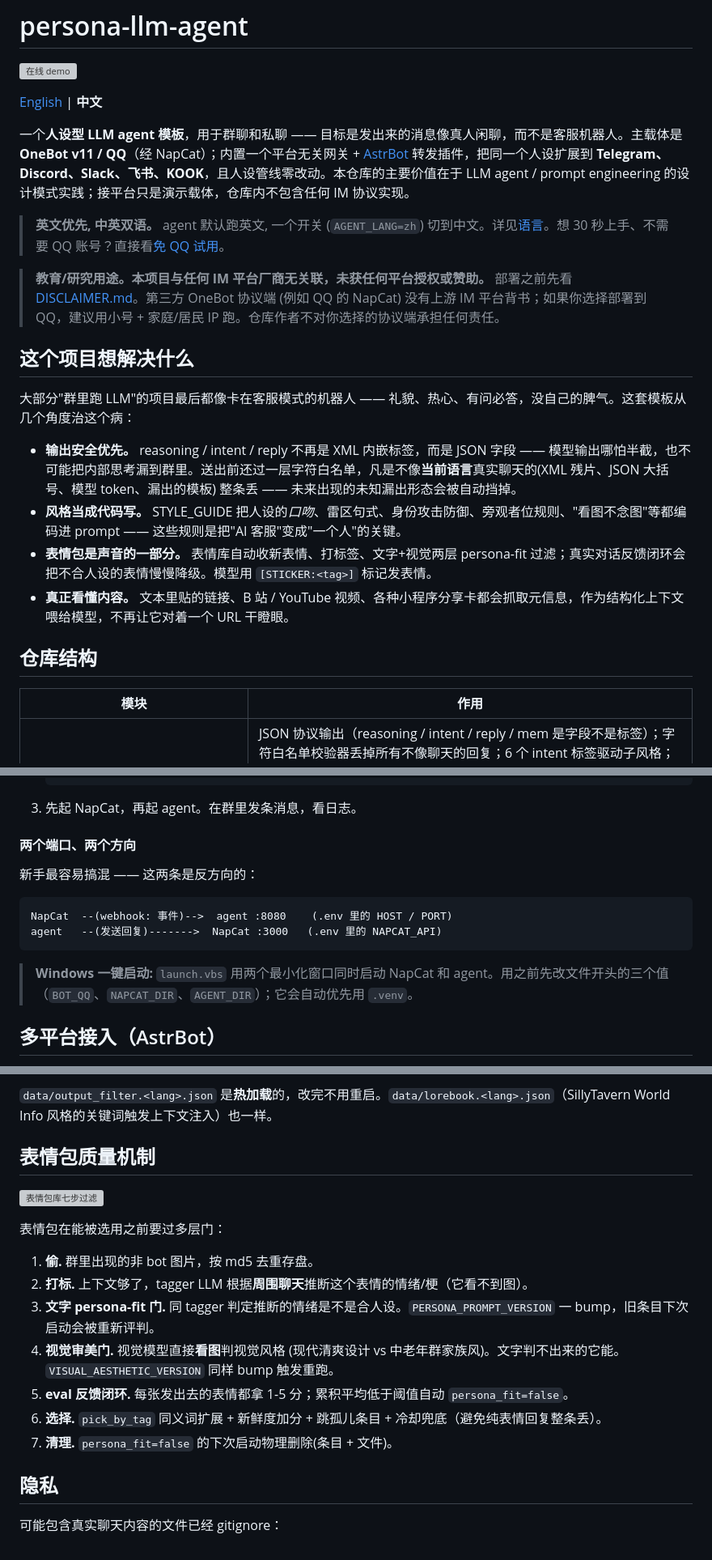
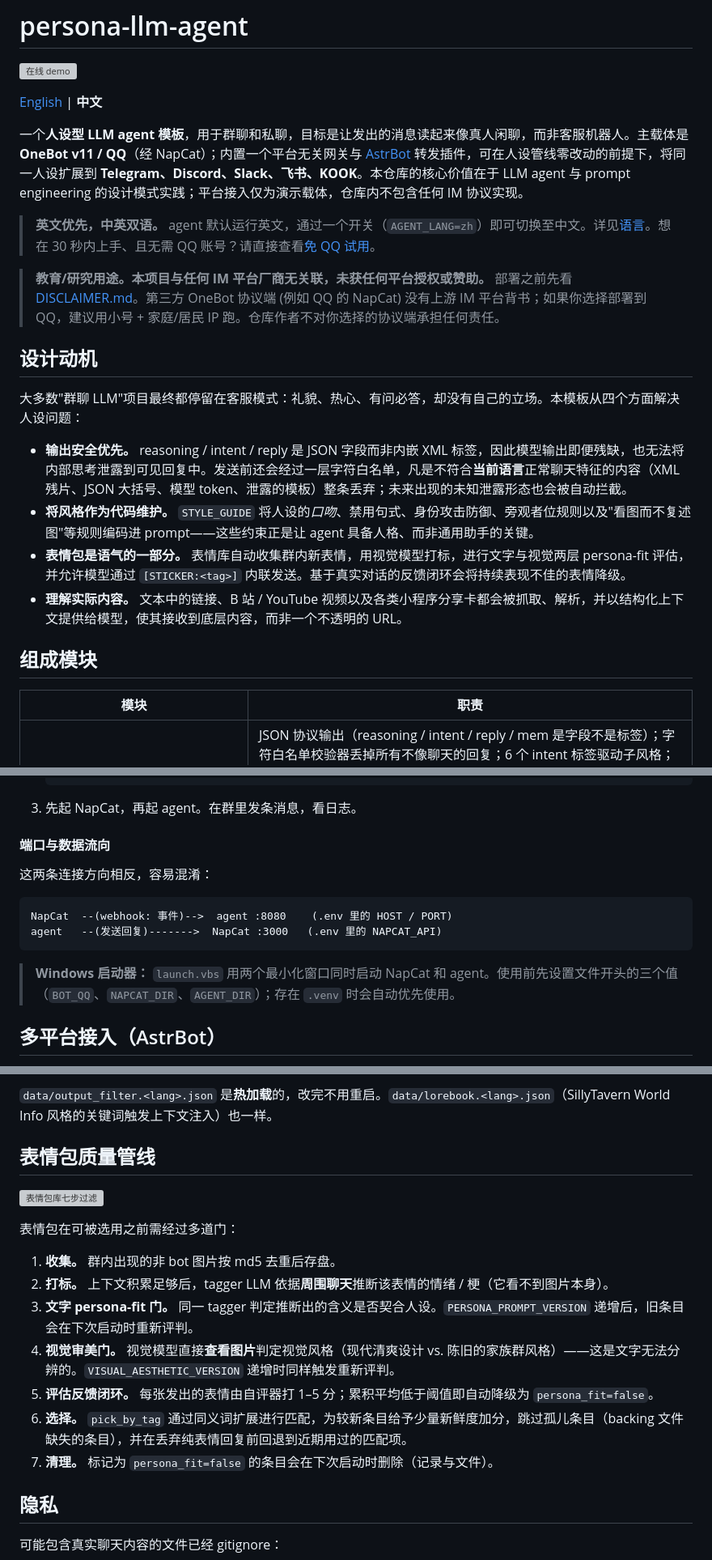
Before and after one commit to wangkant/personagent, a Markdown page: README.zh-CN.md, 3 parts joined by grey strips. Shown at 81% size. Drawn GitHub-style; grey boxes are pictures that could not be loaded.

````diff
--- a/README.zh-CN.md
+++ b/README.zh-CN.md
@@ -4,25 +4,25 @@
 
 [English](README.md) | **中文**
 
-一个**人设型 LLM agent 模板**，用于群聊和私聊 —— 目标是发出来的消息像真人闲聊，而不是客服机器人。主载体是 **OneBot v11 / QQ**（经 NapCat）；内置一个平台无关网关 + [AstrBot](https://github.com/AstrBotDevs/AstrBot) 转发插件，把同一个人设扩展到 **Telegram、Discord、Slack、飞书、KOOK**，且人设管线零改动。本仓库的主要价值在于 LLM agent / prompt engineering 的设计模式实践；接平台只是演示载体，仓库内不包含任何 IM 协议实现。
+一个**人设型 LLM agent 模板**，用于群聊和私聊，目标是让发出的消息读起来像真人闲聊，而非客服机器人。主载体是 **OneBot v11 / QQ**（经 NapCat）；内置一个平台无关网关与 [AstrBot](https://github.com/AstrBotDevs/AstrBot) 转发插件，可在人设管线零改动的前提下，将同一人设扩展到 **Telegram、Discord、Slack、飞书、KOOK**。本仓库的核心价值在于 LLM agent 与 prompt engineering 的设计模式实践；平台接入仅为演示载体，仓库内不包含任何 IM 协议实现。
 
-> **英文优先, 中英双语。** agent 默认跑英文, 一个开关 (`AGENT_LANG=zh`) 切到中文。详见[语言](#语言english--中文)。想 30 秒上手、不需要 QQ 账号？直接看[免 QQ 试用](#免-qq-试用)。
+> **英文优先，中英双语。** agent 默认运行英文，通过一个开关（`AGENT_LANG=zh`）即可切换至中文。详见[语言](#语言english--中文)。想在 30 秒内上手、且无需 QQ 账号？请直接查看[免 QQ 试用](#免-qq-试用)。
 
 > **教育/研究用途。本项目与任何 IM 平台厂商无关联，未获任何平台授权或赞助。**
 > 部署之前先看 [DISCLAIMER.md](DISCLAIMER.md)。第三方 OneBot 协议端 (例如 QQ 的 NapCat) 没有上游 IM 平台背书；如果你选择部署到 QQ，建议用小号 + 家庭/居民 IP 跑。仓库作者不对你选择的协议端承担任何责任。
 
-## 这个项目想解决什么
+## 设计动机
 
-大部分"群里跑 LLM"的项目最后都像卡在客服模式的机器人 —— 礼貌、热心、有问必答，没自己的脾气。这套模板从几个角度治这个病：
+大多数"群聊 LLM"项目最终都停留在客服模式：礼貌、热心、有问必答，却没有自己的立场。本模板从四个方面解决人设问题：
 
-- **输出安全优先。** reasoning / intent / reply 不再是 XML 内嵌标签，而是 JSON 字段 —— 模型输出哪怕半截，也不可能把内部思考漏到群里。送出前还过一层字符白名单，凡是不像**当前语言**真实聊天的(XML 残片、JSON 大括号、模型 token、漏出的模板) 整条丢 —— 未来出现的未知漏出形态会被自动挡掉。
-- **风格当成代码写。** STYLE_GUIDE 把人设的*口吻*、雷区句式、身份攻击防御、旁观者位规则、"看图不念图"等都编码进 prompt —— 这些规则是把"AI 客服"变成"一个人"的关键。
-- **表情包是声音的一部分。** 表情库自动收新表情、打标签、文字+视觉两层 persona-fit 过滤；真实对话反馈闭环会把不合人设的表情慢慢降级。模型用 `[STICKER:<tag>]` 标记发表情。
-- **真正看懂内容。** 文本里贴的链接、B 站 / YouTube 视频、各种小程序分享卡都会抓取元信息，作为结构化上下文喂给模型，不再让它对着一个 URL 干瞪眼。
+- **输出安全优先。** reasoning / intent / reply 是 JSON 字段而非内嵌 XML 标签，因此模型输出即便残缺，也无法将内部思考泄露到可见回复中。发送前还会经过一层字符白名单，凡是不符合**当前语言**正常聊天特征的内容（XML 残片、JSON 大括号、模型 token、泄露的模板）整条丢弃；未来出现的未知泄露形态也会被自动拦截。
+- **将风格作为代码维护。** `STYLE_GUIDE` 将人设的*口吻*、禁用句式、身份攻击防御、旁观者位规则以及"看图而不复述图"等规则编码进 prompt——这些约束正是让 agent 具备人格、而非通用助手的关键。
+- **表情包是语气的一部分。** 表情库自动收集群内新表情，用视觉模型打标，进行文字与视觉两层 persona-fit 评估，并允许模型通过 `[STICKER:<tag>]` 内联发送。基于真实对话的反馈闭环会将持续表现不佳的表情降级。
+- **理解实际内容。** 文本中的链接、B 站 / YouTube 视频以及各类小程序分享卡都会被抓取、解析，并以结构化上下文提供给模型，使其接收到底层内容，而非一个不透明的 URL。
 
-## 仓库结构
+## 组成模块
 
-| 模块 | 作用 |
+| 模块 | 职责 |
 |---|---|
 | `agent.py` | JSON 协议输出（reasoning / intent / reply / mem 是字段不是标签）；字符白名单校验器丢掉所有不像聊天的回复；6 个 intent 标签驱动子风格；按用户的 RAG 记忆；针对 `data/examples.<lang>.jsonl` / `data/feedback.<lang>.jsonl` 的动态 few-shot 检索；正则前置过滤；异步自评对每条回复打 1-5 分写入 `eval.jsonl`；持久 system prompt 走 Anthropic prompt caching；跨重启 `seen_msg_ids` 去重 |
 | `stickers.py` | md5 去重的表情库；自动收新表情；上下文够了再视觉打标；文字 + 视觉两层 persona-fit 过滤；eval 闭环按真实使用反馈淘汰低分表情；选用时给新表情新鲜度加分；跳过文件丢失的孤儿条目 |
@@ -129,16 +129,16 @@ python try_chat.py --owner     # 以配置的 owner 身份说话
    ```
 3. 先起 NapCat，再起 agent。在群里发条消息，看日志。
 
-#### 两个端口、两个方向
+#### 端口与数据流向
 
-新手最容易搞混 —— 这两条是反方向的：
+这两条连接方向相反，容易混淆：
 
 ```
 NapCat  --(webhook: 事件)-->  agent :8080    (.env 里的 HOST / PORT)
 agent   --(发送回复)------->  NapCat :3000   (.env 里的 NAPCAT_API)
 ```
 
-> **Windows 一键启动:** `launch.vbs` 用两个最小化窗口同时启动 NapCat 和 agent。用之前先改文件开头的三个值（`BOT_QQ`、`NAPCAT_DIR`、`AGENT_DIR`）；它会自动优先用 `.venv`。
+> **Windows 启动器：** `launch.vbs` 用两个最小化窗口同时启动 NapCat 和 agent。使用前先设置文件开头的三个值（`BOT_QQ`、`NAPCAT_DIR`、`AGENT_DIR`）；存在 `.venv` 时会自动优先使用。
 
 ## 多平台接入（AstrBot）
 
@@ -273,19 +273,19 @@ prompt 的分块结构是为了让 bug 好定位：
 
 `data/output_filter.<lang>.json` 是**热加载**的，改完不用重启。`data/lorebook.<lang>.json`（SillyTavern World Info 风格的关键词触发上下文注入）也一样。
 
-## 表情包质量机制
+## 表情包质量管线
 
 ![表情包库七步过滤](docs/sticker_seven_step_filter.zh-CN.svg)
 
-表情包在能被选用之前要过多层门：
+表情包在可被选用之前需经过多道门：
 
-1. **偷.** 群里出现的非 bot 图片，按 md5 去重存盘。
-2. **打标.** 上下文够了，tagger LLM 根据**周围聊天**推断这个表情的情绪/梗（它看不到图）。
-3. **文字 persona-fit 门.** 同 tagger 判定推断的情绪是不是合人设。`PERSONA_PROMPT_VERSION` 一 bump，旧条目下次启动会被重新评判。
-4. **视觉审美门.** 视觉模型直接**看图**判视觉风格 (现代清爽设计 vs 中老年群家族风)。文字判不出来的它能。`VISUAL_AESTHETIC_VERSION` 同样 bump 触发重跑。
-5. **eval 反馈闭环.** 每张发出去的表情都拿 1-5 分；累积平均低于阈值自动 `persona_fit=false`。
-6. **选择.** `pick_by_tag` 同义词扩展 + 新鲜度加分 + 跳孤儿条目 + 冷却兜底（避免纯表情回复整条丢）。
-7. **清理.** `persona_fit=false` 的下次启动物理删除(条目 + 文件)。
+1. **收集。** 群内出现的非 bot 图片按 md5 去重后存盘。
+2. **打标。** 上下文积累足够后，tagger LLM 依据**周围聊天**推断该表情的情绪 / 梗（它看不到图片本身）。
+3. **文字 persona-fit 门。** 同一 tagger 判定推断出的含义是否契合人设。`PERSONA_PROMPT_VERSION` 递增后，旧条目会在下次启动时重新评判。
+4. **视觉审美门。** 视觉模型直接**查看图片**判定视觉风格（现代清爽设计 vs. 陈旧的家族群风格）——这是文字无法分辨的。`VISUAL_AESTHETIC_VERSION` 递增时同样触发重新评判。
+5. **评估反馈闭环。** 每张发出的表情由自评器打 1–5 分；累积平均低于阈值即自动降级为 `persona_fit=false`。
+6. **选择。** `pick_by_tag` 通过同义词扩展进行匹配，为较新条目给予少量新鲜度加分，跳过孤儿条目（backing 文件缺失的条目），并在丢弃纯表情回复前回退到近期用过的匹配项。
+7. **清理。** 标记为 `persona_fit=false` 的条目会在下次启动时删除（记录与文件）。
 
 ## 隐私
 
````
Also changed, not shown: other parts of README.zh-CN.md (+10 -10 lines), README.md (+28 -28 lines).
